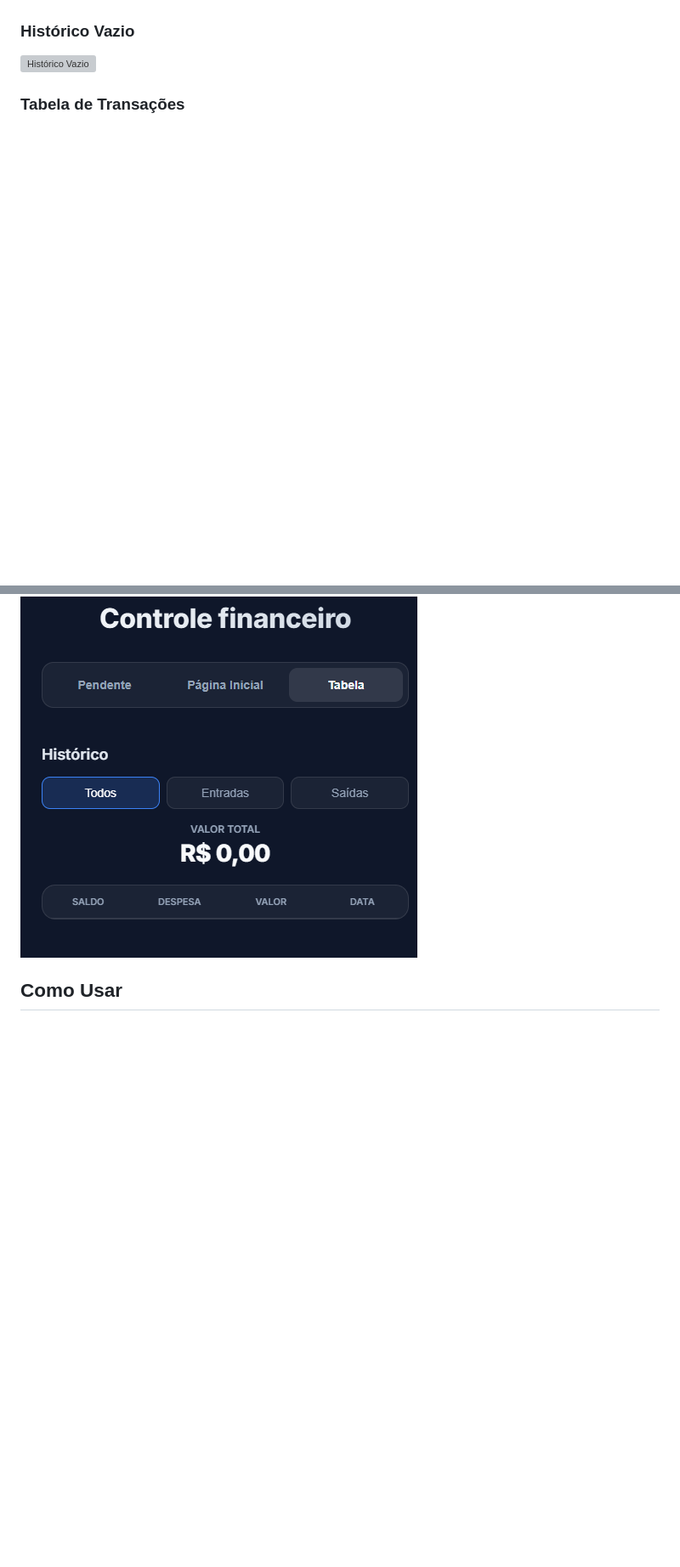
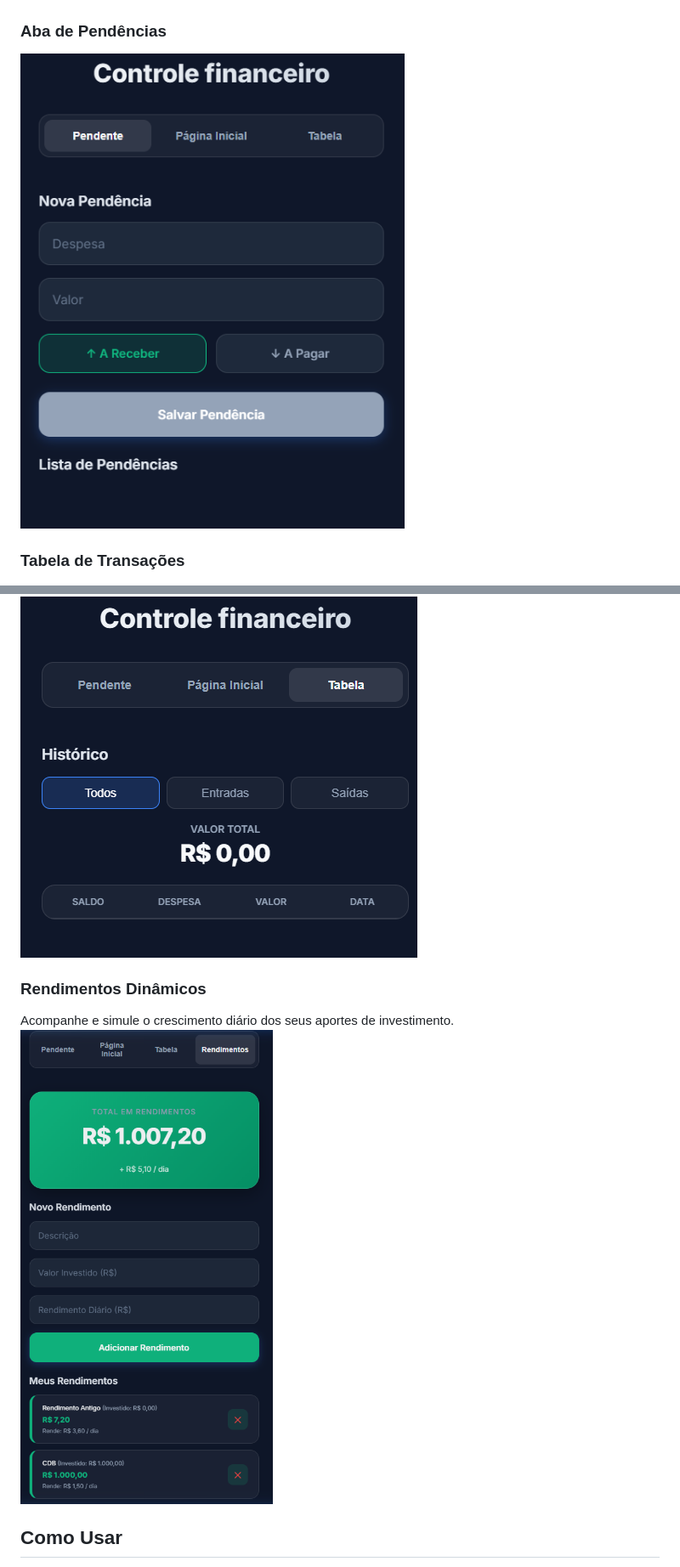
Before and after one commit to querotti/financial-control, a Markdown page: README.md, 2 parts joined by grey strips. Shown: that part at 85% size. GitHub-like rendering; pictures changed too: images/rendimento.png (added); blank space fills up the shorter version; grey boxes are pictures that could not be loaded.

Commit message:
feat: implement dynamic yields tab and update README

```diff
--- a/README.md
+++ b/README.md
@@ -14,11 +15,15 @@ Um simples e elegante aplicativo web para controle financeiro pessoal. Projetado
 ### Página Inicial (Resumo e Nova Transação)
 ![Página Inicial](./images/inicial.png)
 
-### Histórico Vazio
-![Histórico Vazio](./docs/empty.png)
+### Aba de Pendências
+![Pendências](./images/pendente.png)
 
 ### Tabela de Transações
 ![Tabela](./images/tabela.png)
 
+### Rendimentos Dinâmicos
+Acompanhe e simule o crescimento diário dos seus aportes de investimento.
+![Rendimentos](./images/rendimento.png)
+
 ## Como Usar
 Basta acessar o link do GitHub Pages gerado por este repositório através do navegador do celular. Depois, vá nas opções do navegador e clique em **"Adicionar à Tela de Início"**.
```
Also changed, not shown: other parts of README.md (+1 -0 lines), 3 other files.
